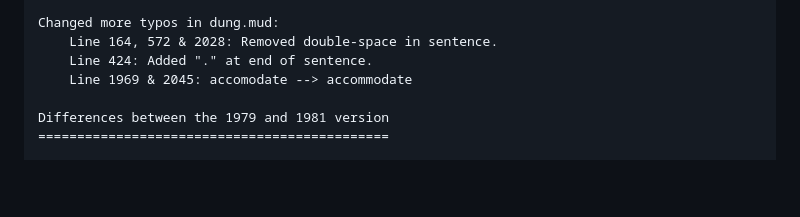
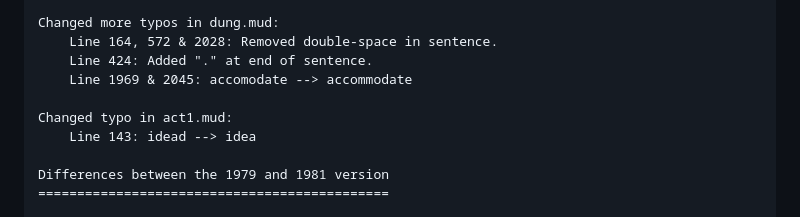
Before and after one commit to heasm66/mdlzork, a Markdown page: mdlzork_791211/README.md, the part around the change. GitHub-like rendering; blank space fills up the shorter version.

Commit message:
Fixing typo (issue #27)

```diff
--- a/mdlzork_791211/README.md
+++ b/mdlzork_791211/README.md
@@ -30,6 +30,9 @@ Changed more typos in dung.mud:
 	Line 164, 572 & 2028: Removed double-space in sentence.
 	Line 424: Added "." at end of sentence.
 	Line 1969 & 2045: accomodate --> accommodate
+
+Changed typo in act1.mud:
+	Line 143: idead --> idea
 
 Differences between the 1979 and 1981 version
 =============================================
```
